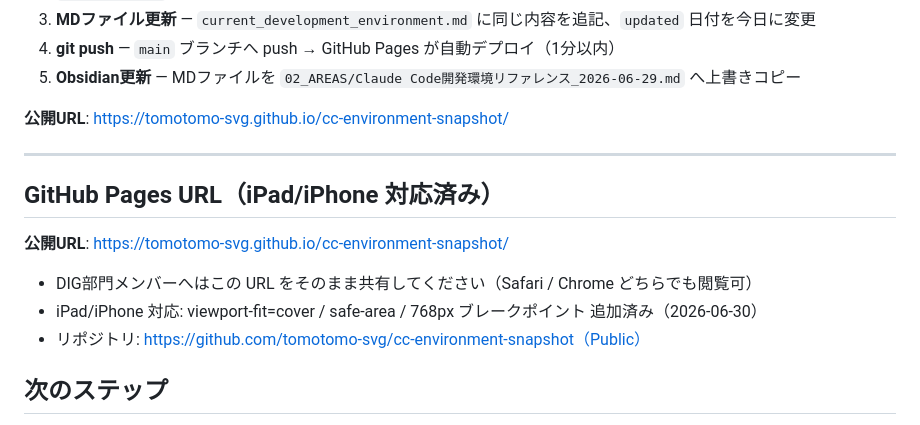
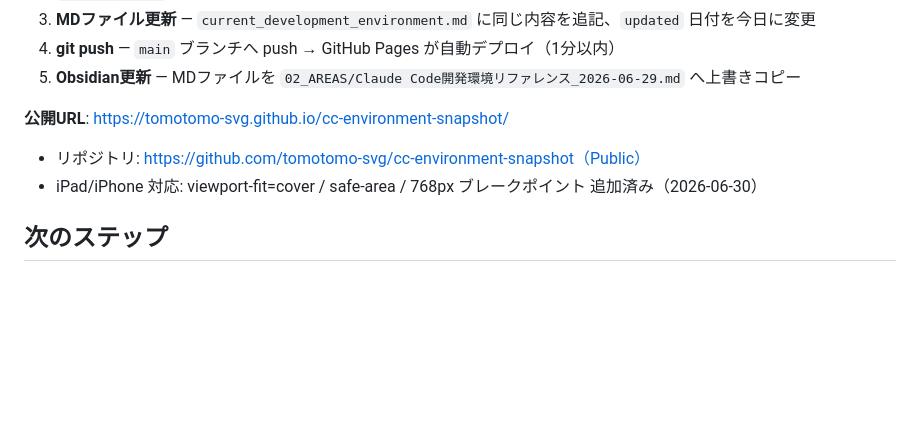
Before and after one commit to tomotomo-svg/cc-environment-snapshot, a Markdown page: CLAUDE.md, the part around the change. Rendered like a GitHub page; blank space fills up the shorter version.

Commit message:
CLAUDE.md: URLセクション重複を整理（薄く保つ運用に準拠）

```diff
--- a/CLAUDE.md
+++ b/CLAUDE.md
@@ -37,15 +37,8 @@ Skill・MCP・CLI など環境に変化があったら、以下を必ず一気
 
 **公開URL**: https://tomotomo-svg.github.io/cc-environment-snapshot/
 
----
-
-## GitHub Pages URL（iPad/iPhone 対応済み）
-
-**公開URL**: https://tomotomo-svg.github.io/cc-environment-snapshot/
-
-- DIG部門メンバーへはこの URL をそのまま共有してください（Safari / Chrome どちらでも閲覧可）
+- リポジトリ: https://github.com/tomotomo-svg/cc-environment-snapshot（Public）
 - iPad/iPhone 対応: viewport-fit=cover / safe-area / 768px ブレークポイント 追加済み（2026-06-30）
-- リポジトリ: https://github.com/tomotomo-svg/cc-environment-snapshot（Public）
 
 ## 次のステップ
 
```
